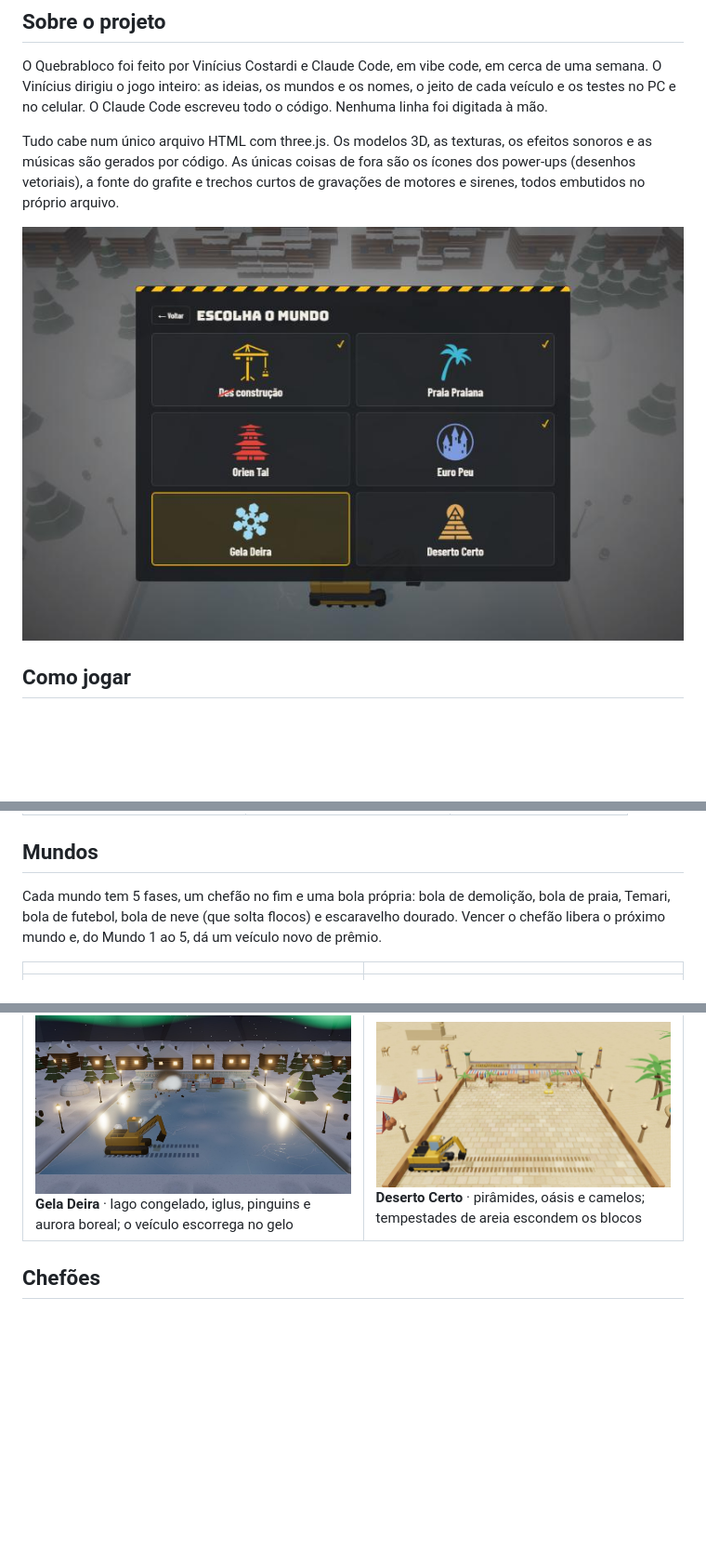
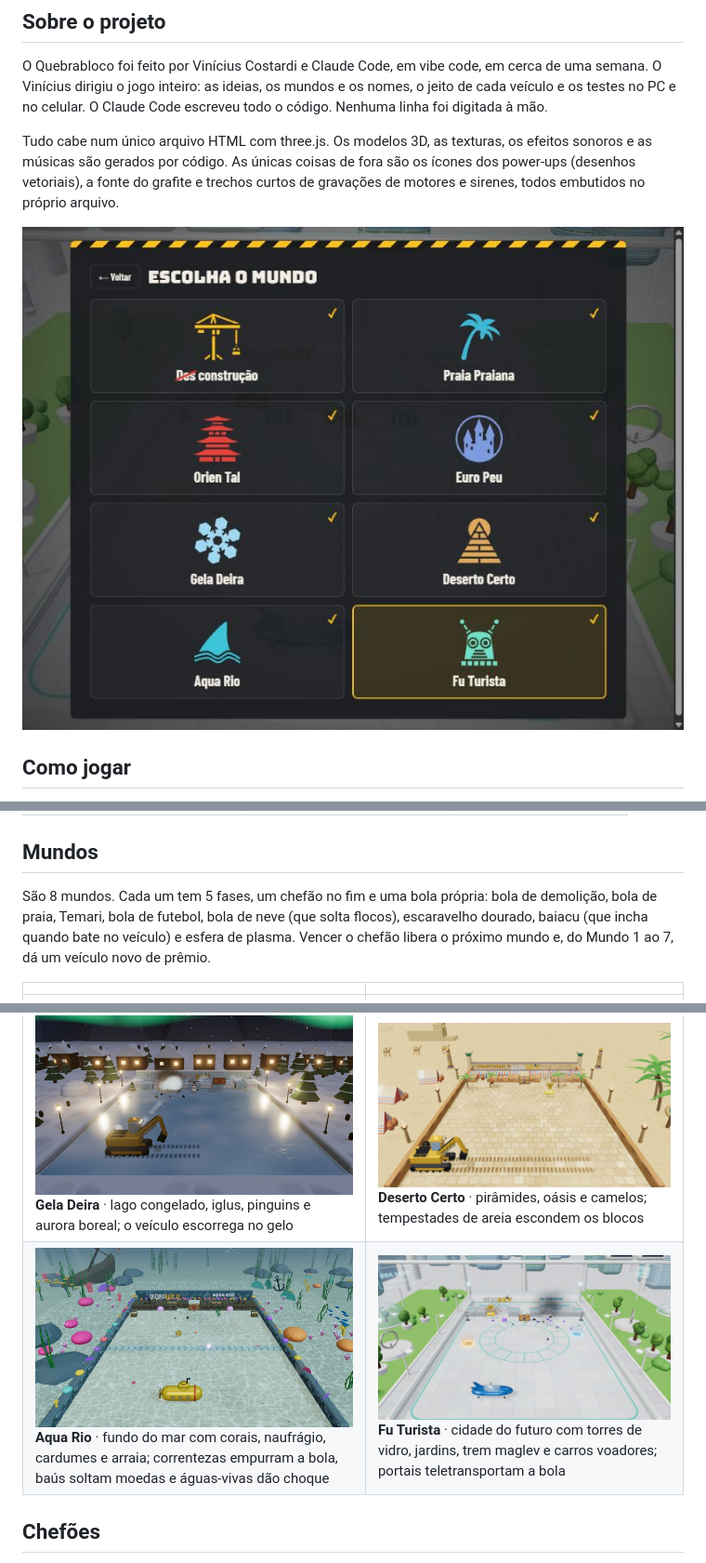
Before and after one commit to costardiv1/quebrabloco, a Markdown page: README.md, 3 parts joined by grey strips. Shown at 93% size. Rendered like a GitHub page; pictures changed too: imagens/aqua.jpg (added), imagens/futuro.jpg (added), imagens/menu.jpg; blank space fills up the shorter version.

```diff
--- a/README.md
+++ b/README.md
@@ -29,13 +29,14 @@ Mexa o veículo, lance a bola e rebata para ela não passar. Quanto mais perto d
 
 ## Mundos
 
-Cada mundo tem 5 fases, um chefão no fim e uma bola própria: bola de demolição, bola de praia, Temari, bola de futebol, bola de neve (que solta flocos) e escaravelho dourado. Vencer o chefão libera o próximo mundo e, do Mundo 1 ao 5, dá um veículo novo de prêmio.
+São 8 mundos. Cada um tem 5 fases, um chefão no fim e uma bola própria: bola de demolição, bola de praia, Temari, bola de futebol, bola de neve (que solta flocos), escaravelho dourado, baiacu (que incha quando bate no veículo) e esfera de plasma. Vencer o chefão libera o próximo mundo e, do Mundo 1 ao 7, dá um veículo novo de prêmio.
 
 | | |
 |---|---|
 | ![(Des)Construção](imagens/construcao.jpg) **(Des)Construção** · canteiro de obras na cidade | ![Praia Praiana](imagens/praia.jpg) **Praia Praiana** · quiosques, guarda-sóis e o mar |
 | ![Orien Tal](imagens/oriental.jpg) **Orien Tal** · jardim zen, cerejeiras, drones e montanhas | ![Euro Peu](imagens/europeu.jpg) **Euro Peu** · casas de enxaimel, castelo e chafariz |
 | ![Gela Deira](imagens/gelo.jpg) **Gela Deira** · lago congelado, iglus, pinguins e aurora boreal; o veículo escorrega no gelo | ![Deserto Certo](imagens/deserto.jpg) **Deserto Certo** · pirâmides, oásis e camelos; tempestades de areia escondem os blocos |
+| ![Aqua Rio](imagens/aqua.jpg) **Aqua Rio** · fundo do mar com corais, naufrágio, cardumes e arraia; correntezas empurram a bola, baús soltam moedas e águas-vivas dão choque | ![Fu Turista](imagens/futuro.jpg) **Fu Turista** · cidade do futuro com torres de vidro, jardins, trem maglev e carros voadores; portais teletransportam a bola |
 
 ## Chefões
 
```
Also changed, not shown: other parts of README.md (+6 -5 lines), imagens/chefao-aqua.jpg (added), imagens/chefao-futuro.jpg (added), 1 other file.
